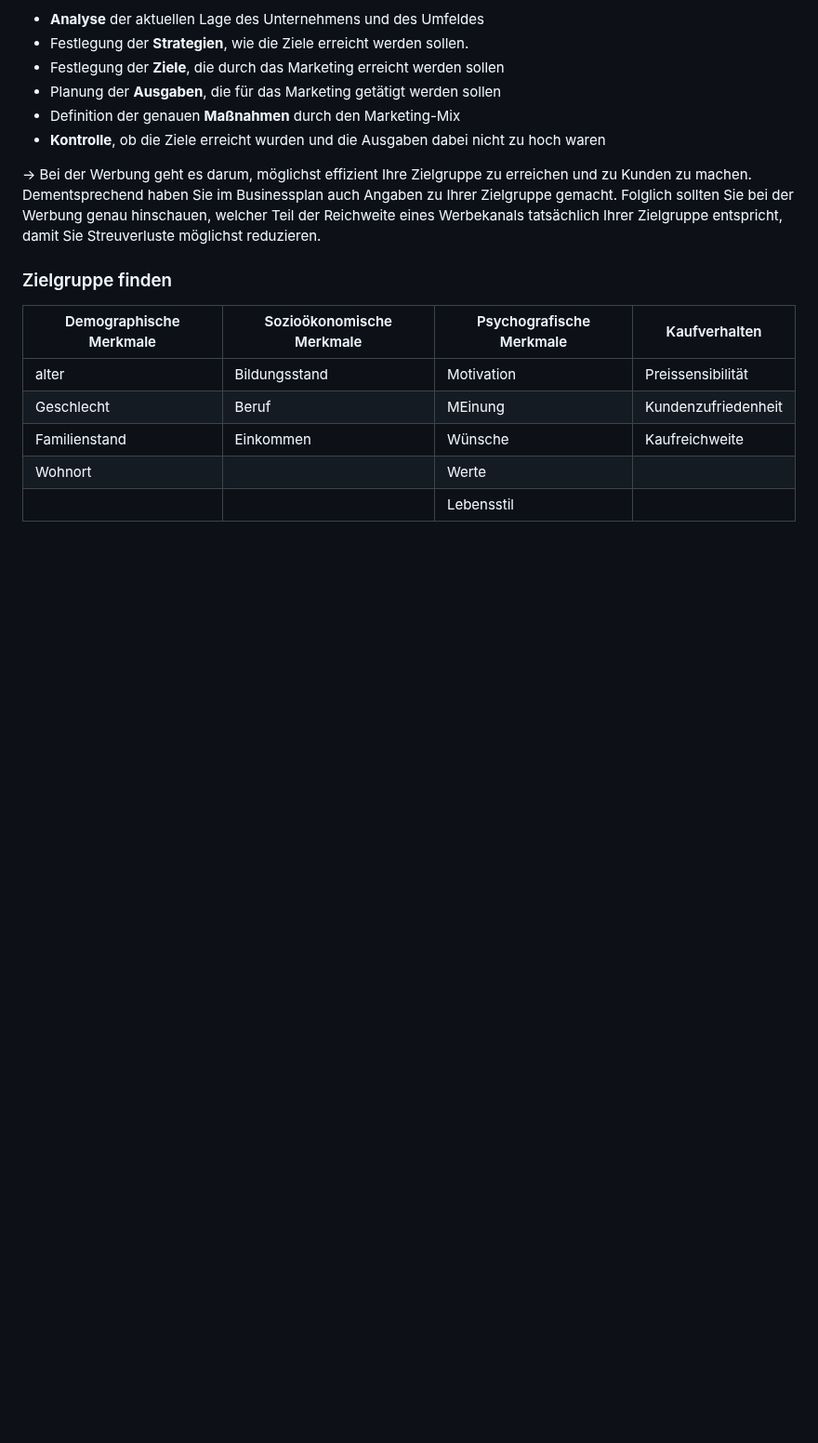
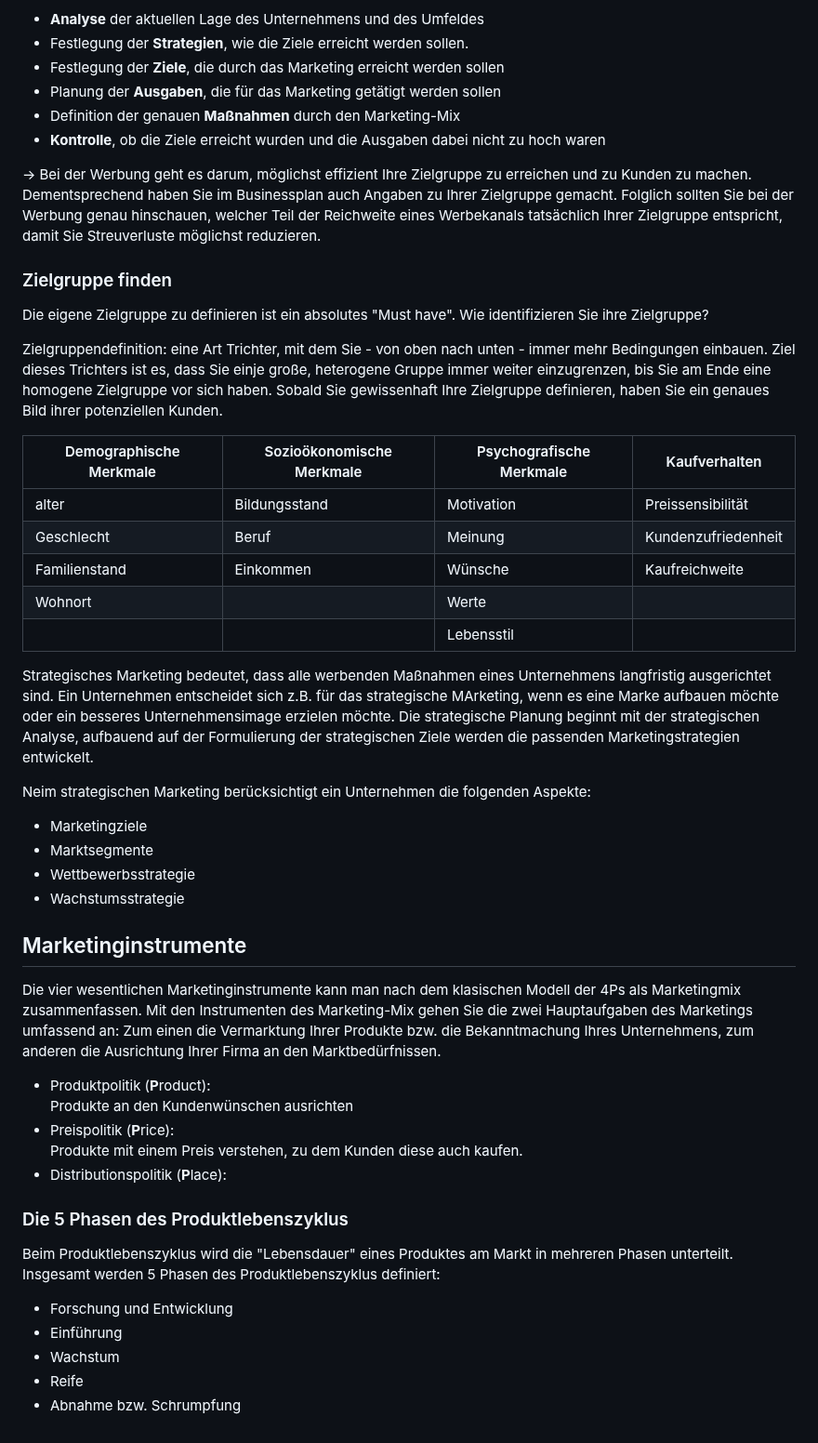
Before and after one commit to labpa/Schule, a Markdown page: Marketing/marketing.md, the part around the change. Shown at 93% size. Drawn GitHub-style; blank space fills up the shorter version.

Commit message:
feierabend

```diff
--- a/Marketing/marketing.md
+++ b/Marketing/marketing.md
@@ -265,11 +265,38 @@ Für die Marketing-Planung gibt es ein bewährtes Vorgehen. Wenn man sich an die
 -> Bei der Werbung geht es darum, möglichst effizient Ihre Zielgruppe zu erreichen und zu Kunden zu machen. Dementsprechend haben Sie im Businessplan auch Angaben zu Ihrer Zielgruppe gemacht. Folglich sollten Sie bei der Werbung genau hinschauen, welcher Teil der Reichweite eines Werbekanals tatsächlich Ihrer Zielgruppe entspricht, damit Sie Streuverluste möglichst reduzieren.
 
 ### Zielgruppe finden
+Die eigene Zielgruppe zu definieren ist ein absolutes "Must have". Wie identifizieren Sie ihre Zielgruppe?
+
+Zielgruppendefinition: eine Art Trichter, mit dem Sie - von oben nach unten - immer mehr Bedingungen einbauen. Ziel dieses Trichters ist es, dass Sie einje große, heterogene Gruppe immer weiter einzugrenzen, bis Sie am Ende eine homogene Zielgruppe vor sich haben. Sobald Sie gewissenhaft Ihre Zielgruppe definieren, haben Sie ein genaues Bild ihrer potenziellen Kunden.
 
 |Demographische Merkmale|Sozioökonomische Merkmale|Psychografische Merkmale|Kaufverhalten|
 |---|---|---|---|
 |alter|Bildungsstand|Motivation|Preissensibilität|
-|Geschlecht|Beruf|MEinung|Kundenzufriedenheit|
+|Geschlecht|Beruf|Meinung|Kundenzufriedenheit|
 |Familienstand|Einkommen|Wünsche|Kaufreichweite|
 |Wohnort||Werte||
 |||Lebensstil||
+
+Strategisches Marketing bedeutet, dass alle werbenden Maßnahmen eines Unternehmens langfristig ausgerichtet sind. Ein Unternehmen entscheidet sich z.B. für das strategische MArketing, wenn es eine Marke aufbauen möchte oder ein besseres Unternehmensimage erzielen möchte. Die strategische Planung beginnt mit der strategischen Analyse, aufbauend auf der Formulierung der strategischen Ziele werden die passenden Marketingstrategien entwickelt.
+
+Neim strategischen Marketing berücksichtigt ein Unternehmen die folgenden Aspekte:
++ Marketingziele
++ Marktsegmente
++ Wettbewerbsstrategie
++ Wachstumsstrategie
+
+## Marketinginstrumente
+Die vier wesentlichen Marketinginstrumente kann man nach dem klasischen Modell der 4Ps als Marketingmix zusammenfassen. Mit den Instrumenten des Marketing-Mix gehen Sie die zwei Hauptaufgaben des Marketings umfassend an: Zum einen die Vermarktung Ihrer Produkte bzw. die Bekanntmachung Ihres Unternehmens, zum anderen die Ausrichtung Ihrer Firma an den Marktbedürfnissen.
++ Produktpolitik (**P**roduct):
+Produkte an den Kundenwünschen ausrichten
++ Preispolitik (**P**rice):
+Produkte mit einem Preis verstehen, zu dem Kunden diese auch kaufen.
++ Distributionspolitik (**P**lace):
+
+### Die 5 Phasen des Produktlebenszyklus
+Beim Produktlebenszyklus wird die "Lebensdauer" eines Produktes am Markt in mehreren Phasen unterteilt. Insgesamt werden 5 Phasen des Produktlebenszyklus definiert:
++ Forschung und Entwicklung
++ Einführung
++ Wachstum
++ Reife
++ Abnahme bzw. Schrumpfung
```
